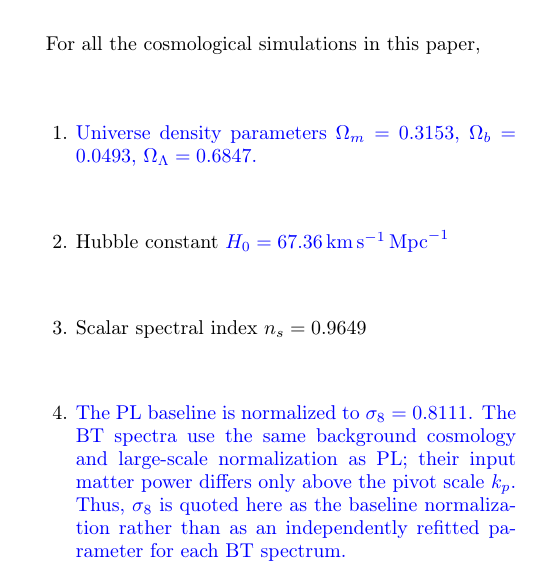
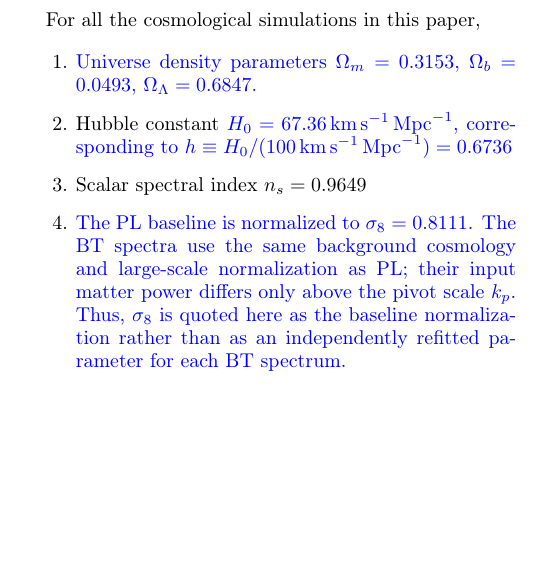
Before and after one commit to HainaHuang729/nonlinear-evolution-of-cosmological-structures-with-enhanced-primordial-power-spectrum, a LaTeX paper (main.tex): part of one column of page 3 of 15, cut so that both start at the same text, the shorter picture padded with empty space. Compiled offline with pdfLaTeX.

Commit message:
Add reduced Hubble parameter value

```diff
--- a/main.tex
+++ b/main.tex
@@ -229,7 +229,7 @@ For all the cosmological simulations in this paper,
 
 \begin{enumerate}
     \item {\color{blue}Universe density parameters $\Omega_m=0.3153$, $\Omega_b=0.0493$, $\Omega_\Lambda=0.6847$.}
-    \item Hubble constant {\color{blue}$H_0 = 67.36\,{\rm km}\,{\rm s}^{-1}\,{\rm Mpc}^{-1}$}
+    \item Hubble constant {\color{blue}$H_0 = 67.36\,{\rm km}\,{\rm s}^{-1}\,{\rm Mpc}^{-1}$, corresponding to $h \equiv H_0/(100\,{\rm km}\,{\rm s}^{-1}\,{\rm Mpc}^{-1}) = 0.6736$}
     \item Scalar spectral index $n_s = 0.9649$
     \item {\color{blue}The PL baseline is normalized to $\sigma_8 = 0.8111$. The BT spectra use the same background cosmology and large-scale normalization as PL; their input matter power differs only above the pivot scale \(k_p\). Thus, \(\sigma_8\) is quoted here as the baseline normalization rather than as an independently refitted parameter for each BT spectrum.}
 \end{enumerate}
```
Also changed, not shown: 1 other file.
